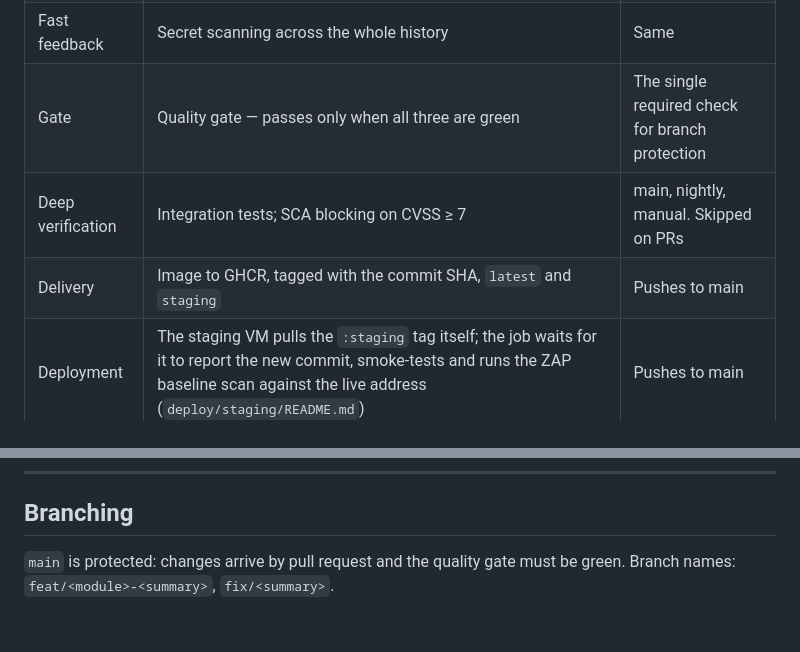
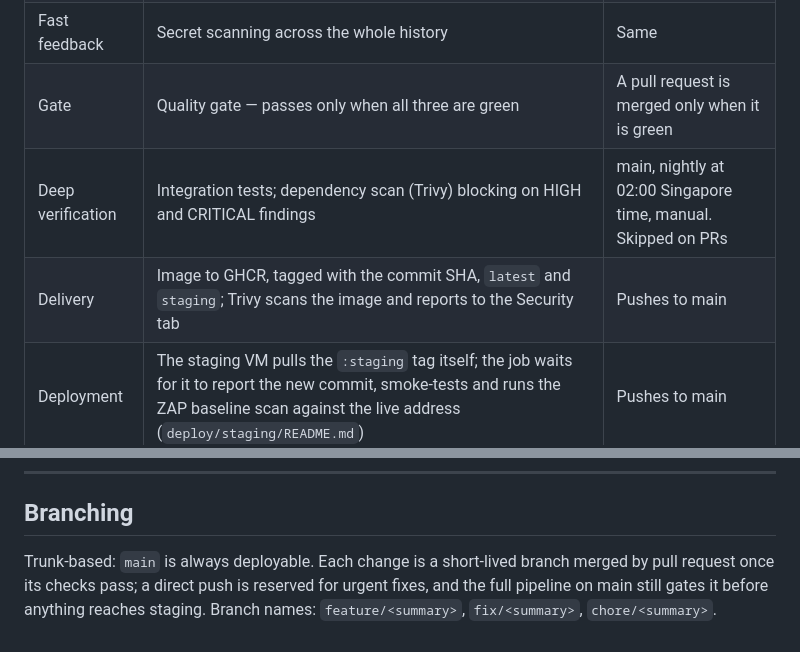
Before and after one commit to Care-Giver-SE-Team2/carelink, a Markdown page: README.md, 2 parts joined by grey strips. Rendered like a GitHub page.

```diff
--- a/README.md
+++ b/README.md
@@ -147,9 +147,9 @@ push ───┼─ Frontend: lint, unit tests, build          ─┼──→
 | Fast feedback | Backend (unit/integration tests, ArchUnit, JaCoCo, Sonar quality gate) | Every PR and every push to main |
 | Fast feedback | Frontend (lint, Vitest coverage, build) | Same |
 | Fast feedback | Secret scanning across the whole history | Same |
-| Gate | Quality gate — passes only when all three are green | The single required check for branch protection |
-| Deep verification | Integration tests; SCA blocking on CVSS ≥ 7 | main, nightly, manual. Skipped on PRs |
-| Delivery | Image to GHCR, tagged with the commit SHA, `latest` and `staging` | Pushes to main |
+| Gate | Quality gate — passes only when all three are green | A pull request is merged only when it is green |
+| Deep verification | Integration tests; dependency scan (Trivy) blocking on HIGH and CRITICAL findings | main, nightly at 02:00 Singapore time, manual. Skipped on PRs |
+| Delivery | Image to GHCR, tagged with the commit SHA, `latest` and `staging`; Trivy scans the image and reports to the Security tab | Pushes to main |
 | Deployment | The staging VM pulls the `:staging` tag itself; the job waits for it to report the new commit, smoke-tests and runs the ZAP baseline scan against the live address (`deploy/staging/README.md`) | Pushes to main |
 | Rollback | `rollback.yml`: points `:staging` back at an earlier commit's image and waits for the VM to report it. Code only; migrations stay applied | On demand |
 
@@ -163,5 +163,7 @@ rollback only move a tag, so what runs is always a binary the pipeline already v
 
 ## Branching
 
-`main` is protected: changes arrive by pull request and the quality gate must be green.
-Branch names: `feat/<module>-<summary>`, `fix/<summary>`.
+Trunk-based: `main` is always deployable. Each change is a short-lived branch merged by pull
+request once its checks pass; a direct push is reserved for urgent fixes, and the full
+pipeline on main still gates it before anything reaches staging. Branch names:
+`feature/<summary>`, `fix/<summary>`, `chore/<summary>`.
```
Also changed, not shown: other parts of README.md (+14 -14 lines).
